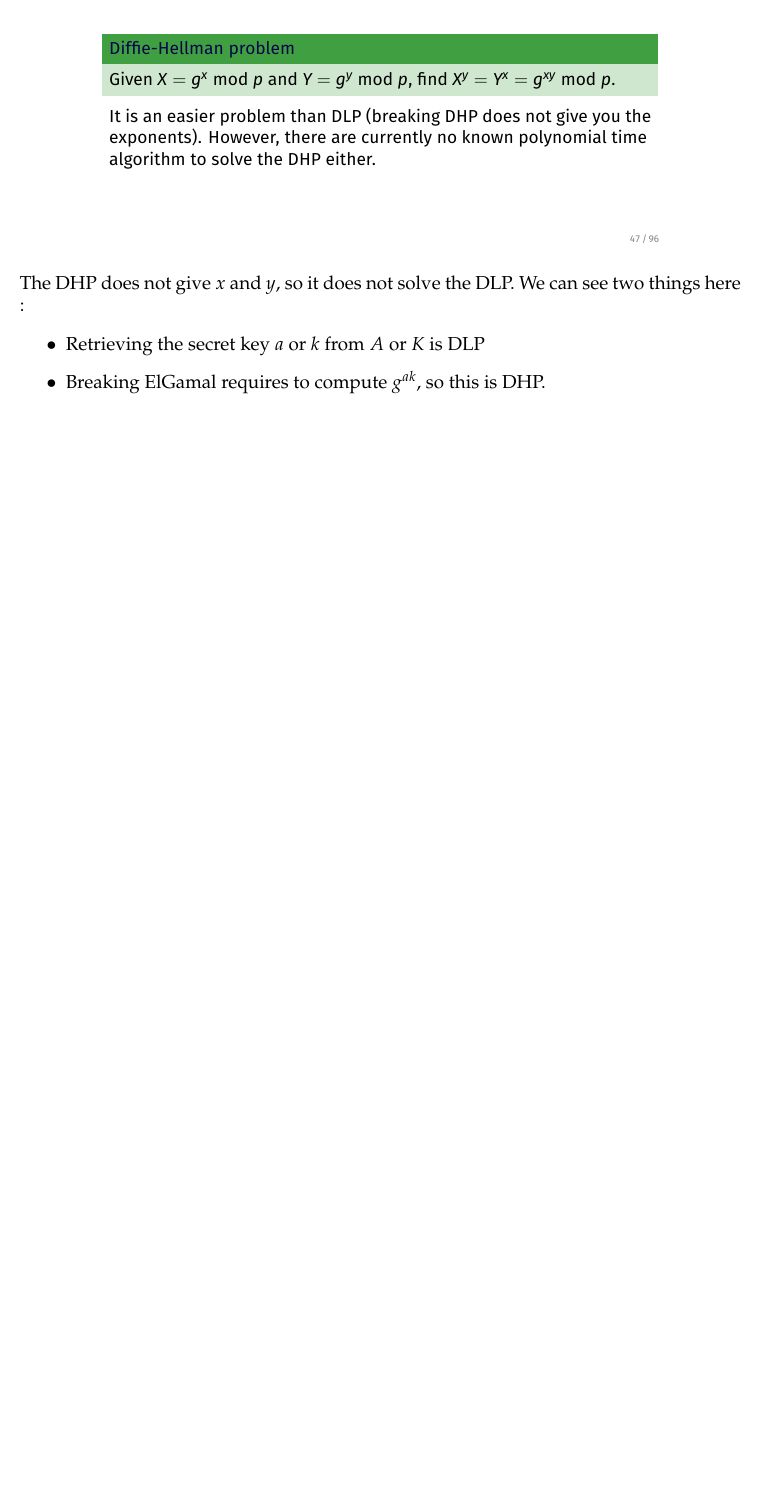
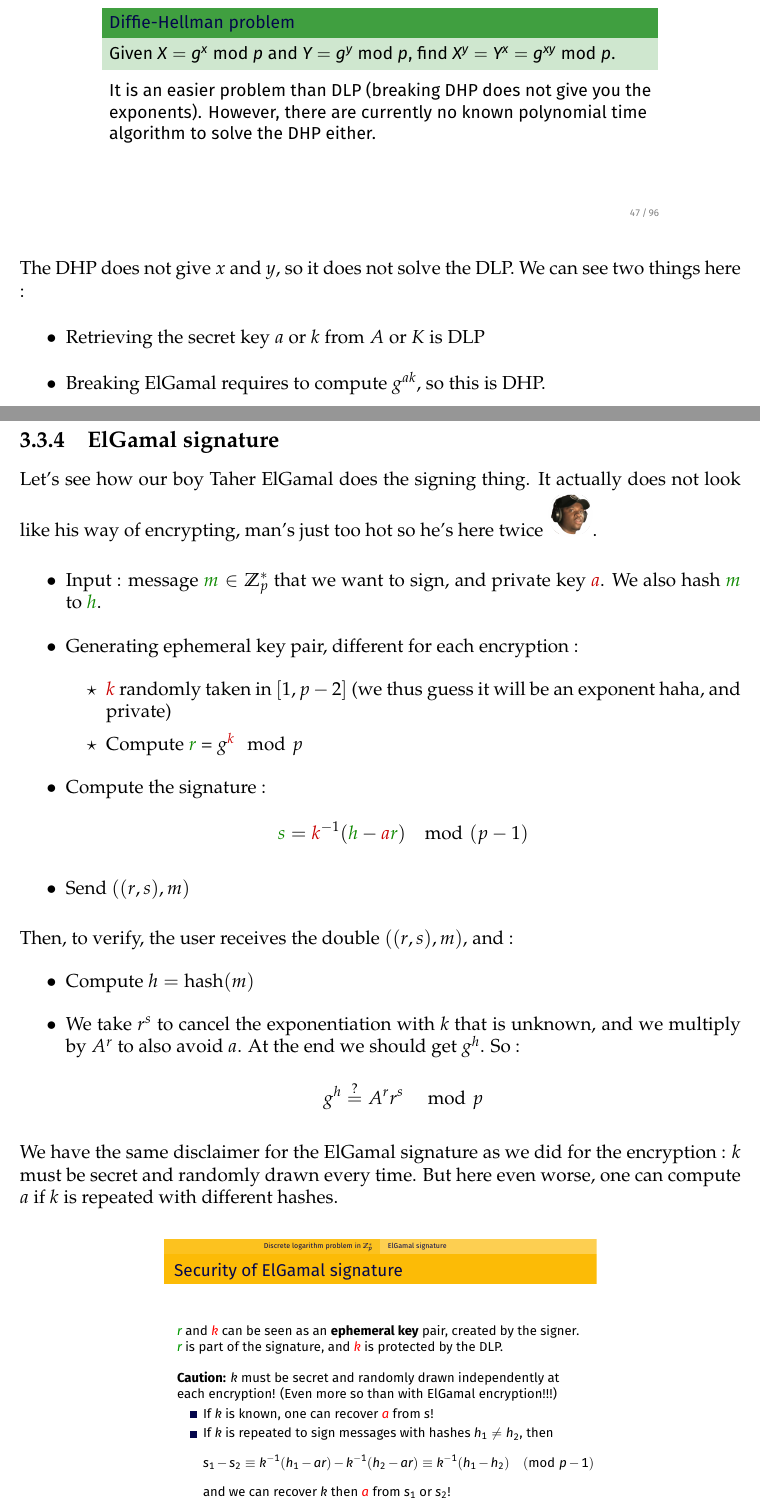
Before and after one commit to jemappellesami/INFO-F405, a LaTeX thesis (Cryptography.tex, which reads Chapters/3-Public.tex): part of page 48 of 48 before the commit and two parts of pages 48 and 49 of 50 after it, the two joined at a grey line, cut so that both start at the same text, the shorter picture padded with empty space. Compiled offline with pdfLaTeX.

```diff
--- a/Chapters/3-Public.tex
+++ b/Chapters/3-Public.tex
@@ -160,3 +160,27 @@
     \item Retrieving the secret key $a$ or $k$ from $A$ or $K$ is DLP
     \item Breaking ElGamal requires to compute $g^{ak}$, so this is DHP.
 \end{itemize}
+
+
+\subsection{ElGamal signature}
+Let's see how our boy Taher ElGamal does the signing thing. It actually does not look like his way of encrypting, man's just too hot so he's here twice \includegraphics[height=1cm]{images/bigshaq.png}.
+
+\begin{itemize}
+    \item Input : message $\green{m}\in \mathbb{Z}_p ^*$ that we want to sign, and private key $\rouge{a}$. We also hash $\green{m}$ to $\green{h}$.
+    \item Generating ephemeral key pair, different for each encryption :
+    \begin{itemize}[label=$\star$]
+        \item $\rouge{k}$ randomly taken in $[1, p-2]$ (we thus guess it will be an exponent haha, and private)
+        \item Compute $\green{r}$ = $g^\rouge{k} \mod{p}$
+    \end{itemize}
+    \item Compute the signature : $$\green{s} = \rouge{k}^{-1}(\green{h}-\rouge{a}\green{r})\mod{(p-1)}$$
+    \item Send $((r,s),m)$
+\end{itemize}
+
+Then, to verify, the user receives the double $((r,s), m)$, and :
+\begin{itemize}
+    \item Compute $h = \mathrm{hash}(m)$
+    \item We take $r^s$ to cancel the exponentiation with $k$ that is unknown, and we multiply by $A^r$ to also avoid $a$. At the end we should get $g^h$. So :
+    $$g^h \stackrel{?}{=}A^r r^s \; \mod{p}$$
+\end{itemize}
+
+We have the same disclaimer for the ElGamal signature as we did for the encryption : $k$ must be secret and randomly drawn every time. But here even worse, one can compute $a$ if $k$ is repeated with different hashes.
@@ -162,0 +197 @@
+\end{itemize}
```
Also changed, not shown: Chapters/3-Public.pdf, images/bigshaq.png (added), Chapters/3-Public.tex (21 more changed lines).
